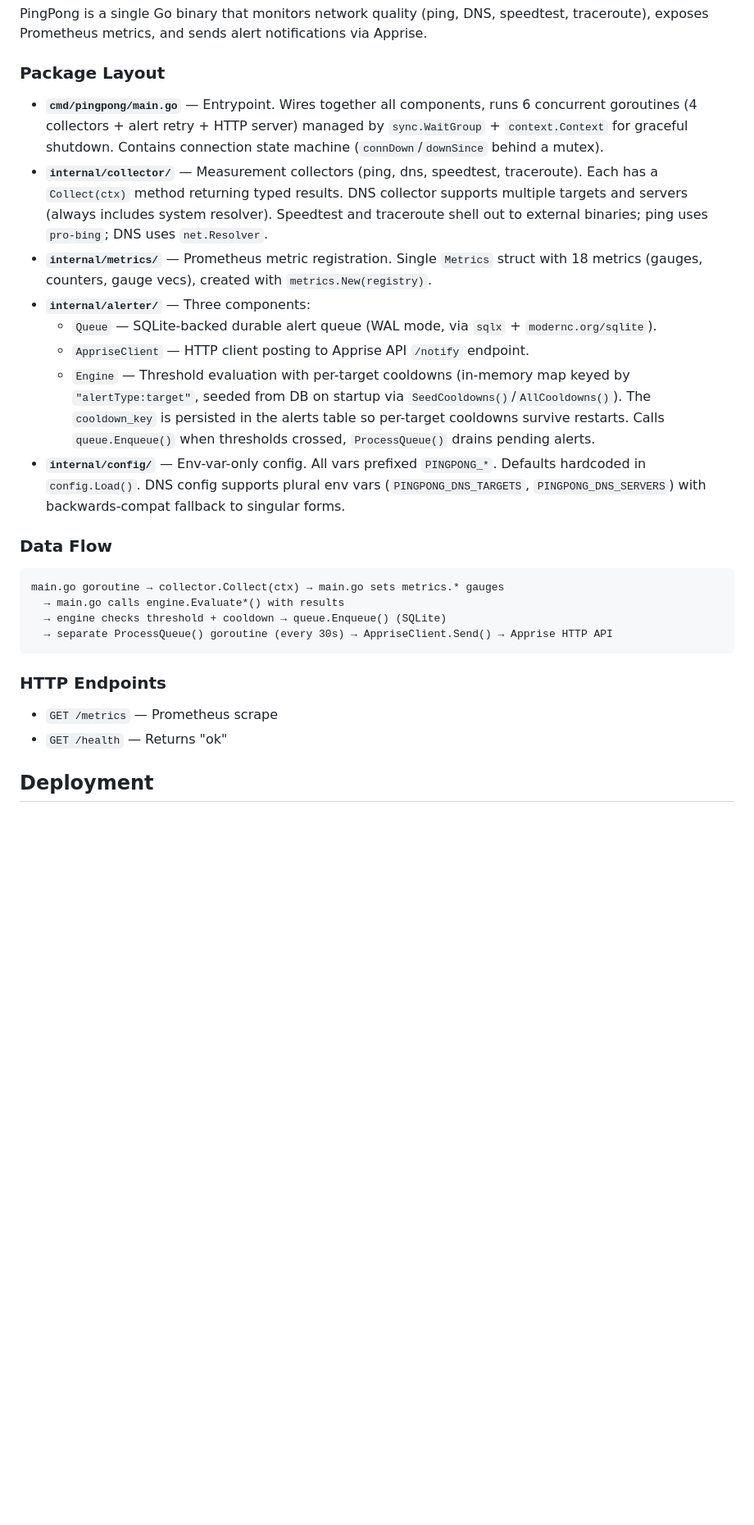
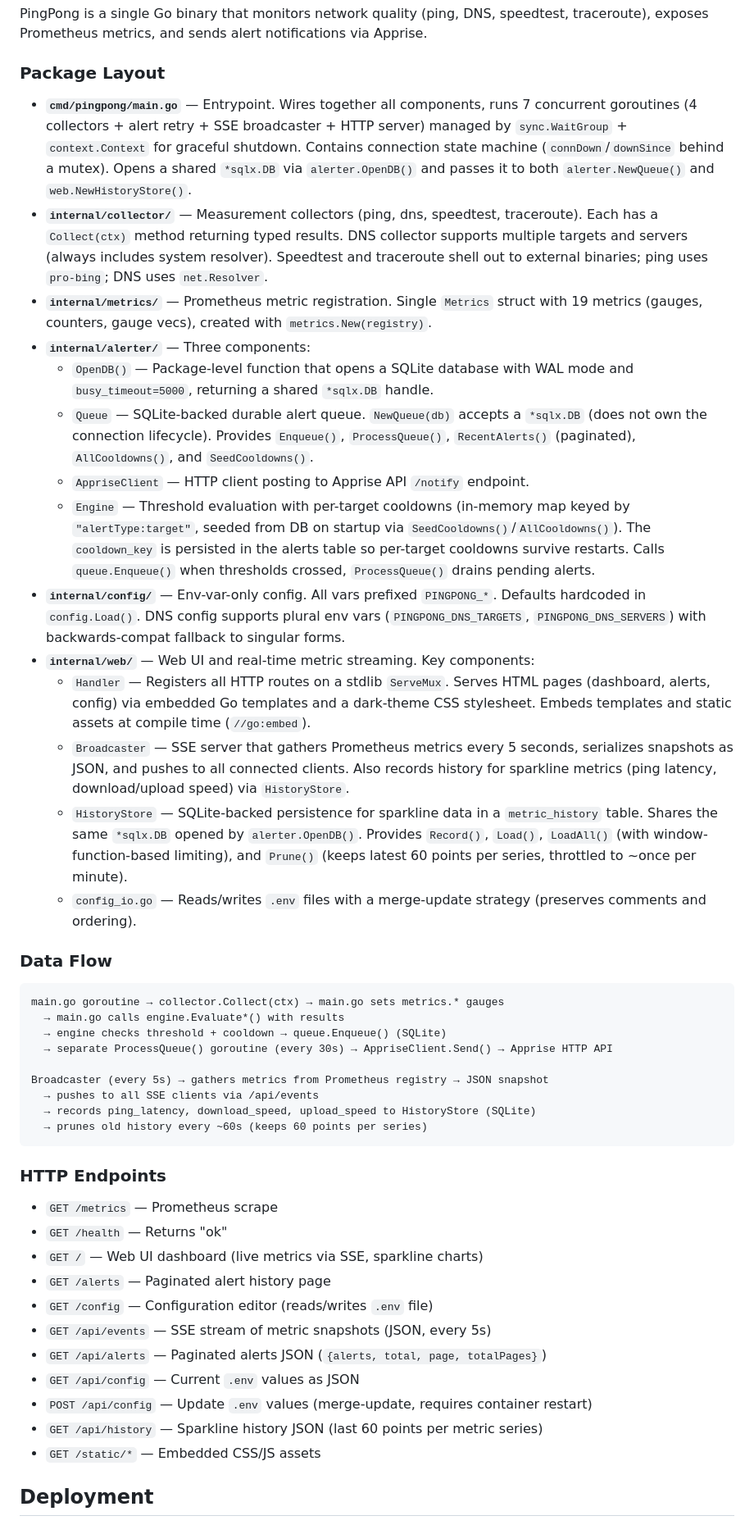
Before and after one commit to bobbyrc/pingpong, a Markdown page: CLAUDE.md, the part around one of its changes. Shown at 82% size. Drawn GitHub-style; blank space fills up the shorter version.

````diff
--- a/CLAUDE.md
+++ b/CLAUDE.md
@@ -36,14 +36,20 @@ PingPong is a single Go binary that monitors network quality (ping, DNS, speedte
 
 ### Package Layout
 
-- **`cmd/pingpong/main.go`** — Entrypoint. Wires together all components, runs 6 concurrent goroutines (4 collectors + alert retry + HTTP server) managed by `sync.WaitGroup` + `context.Context` for graceful shutdown. Contains connection state machine (`connDown`/`downSince` behind a mutex).
+- **`cmd/pingpong/main.go`** — Entrypoint. Wires together all components, runs 7 concurrent goroutines (4 collectors + alert retry + SSE broadcaster + HTTP server) managed by `sync.WaitGroup` + `context.Context` for graceful shutdown. Contains connection state machine (`connDown`/`downSince` behind a mutex). Opens a shared `*sqlx.DB` via `alerter.OpenDB()` and passes it to both `alerter.NewQueue()` and `web.NewHistoryStore()`.
 - **`internal/collector/`** — Measurement collectors (ping, dns, speedtest, traceroute). Each has a `Collect(ctx)` method returning typed results. DNS collector supports multiple targets and servers (always includes system resolver). Speedtest and traceroute shell out to external binaries; ping uses `pro-bing`; DNS uses `net.Resolver`.
-- **`internal/metrics/`** — Prometheus metric registration. Single `Metrics` struct with 18 metrics (gauges, counters, gauge vecs), created with `metrics.New(registry)`.
+- **`internal/metrics/`** — Prometheus metric registration. Single `Metrics` struct with 19 metrics (gauges, counters, gauge vecs), created with `metrics.New(registry)`.
 - **`internal/alerter/`** — Three components:
-  - `Queue` — SQLite-backed durable alert queue (WAL mode, via `sqlx` + `modernc.org/sqlite`).
+  - `OpenDB()` — Package-level function that opens a SQLite database with WAL mode and `busy_timeout=5000`, returning a shared `*sqlx.DB` handle.
+  - `Queue` — SQLite-backed durable alert queue. `NewQueue(db)` accepts a `*sqlx.DB` (does not own the connection lifecycle). Provides `Enqueue()`, `ProcessQueue()`, `RecentAlerts()` (paginated), `AllCooldowns()`, and `SeedCooldowns()`.
   - `AppriseClient` — HTTP client posting to Apprise API `/notify` endpoint.
   - `Engine` — Threshold evaluation with per-target cooldowns (in-memory map keyed by `"alertType:target"`, seeded from DB on startup via `SeedCooldowns()`/`AllCooldowns()`). The `cooldown_key` is persisted in the alerts table so per-target cooldowns survive restarts. Calls `queue.Enqueue()` when thresholds crossed, `ProcessQueue()` drains pending alerts.
 - **`internal/config/`** — Env-var-only config. All vars prefixed `PINGPONG_*`. Defaults hardcoded in `config.Load()`. DNS config supports plural env vars (`PINGPONG_DNS_TARGETS`, `PINGPONG_DNS_SERVERS`) with backwards-compat fallback to singular forms.
+- **`internal/web/`** — Web UI and real-time metric streaming. Key components:
+  - `Handler` — Registers all HTTP routes on a stdlib `ServeMux`. Serves HTML pages (dashboard, alerts, config) via embedded Go templates and a dark-theme CSS stylesheet. Embeds templates and static assets at compile time (`//go:embed`).
+  - `Broadcaster` — SSE server that gathers Prometheus metrics every 5 seconds, serializes snapshots as JSON, and pushes to all connected clients. Also records history for sparkline metrics (ping latency, download/upload speed) via `HistoryStore`.
+  - `HistoryStore` — SQLite-backed persistence for sparkline data in a `metric_history` table. Shares the same `*sqlx.DB` opened by `alerter.OpenDB()`. Provides `Record()`, `Load()`, `LoadAll()` (with window-function-based limiting), and `Prune()` (keeps latest 60 points per series, throttled to ~once per minute).
+  - `config_io.go` — Reads/writes `.env` files with a merge-update strategy (preserves comments and ordering).
 
 ### Data Flow
 
@@ -52,12 +58,26 @@ main.go goroutine → collector.Collect(ctx) → main.go sets metrics.* gauges
   → main.go calls engine.Evaluate*() with results
   → engine checks threshold + cooldown → queue.Enqueue() (SQLite)
   → separate ProcessQueue() goroutine (every 30s) → AppriseClient.Send() → Apprise HTTP API
+
+Broadcaster (every 5s) → gathers metrics from Prometheus registry → JSON snapshot
+  → pushes to all SSE clients via /api/events
+  → records ping_latency, download_speed, upload_speed to HistoryStore (SQLite)
+  → prunes old history every ~60s (keeps 60 points per series)
 ```
 
 ### HTTP Endpoints
 
 - `GET /metrics` — Prometheus scrape
 - `GET /health` — Returns "ok"
+- `GET /` — Web UI dashboard (live metrics via SSE, sparkline charts)
+- `GET /alerts` — Paginated alert history page
+- `GET /config` — Configuration editor (reads/writes `.env` file)
+- `GET /api/events` — SSE stream of metric snapshots (JSON, every 5s)
+- `GET /api/alerts` — Paginated alerts JSON (`{alerts, total, page, totalPages}`)
+- `GET /api/config` — Current `.env` values as JSON
+- `POST /api/config` — Update `.env` values (merge-update, requires container restart)
+- `GET /api/history` — Sparkline history JSON (last 60 points per metric series)
+- `GET /static/*` — Embedded CSS/JS assets
 
 ## Deployment
 
````
Also changed, not shown: other parts of CLAUDE.md (+5 -0 lines), README.md (+14 -6 lines).
